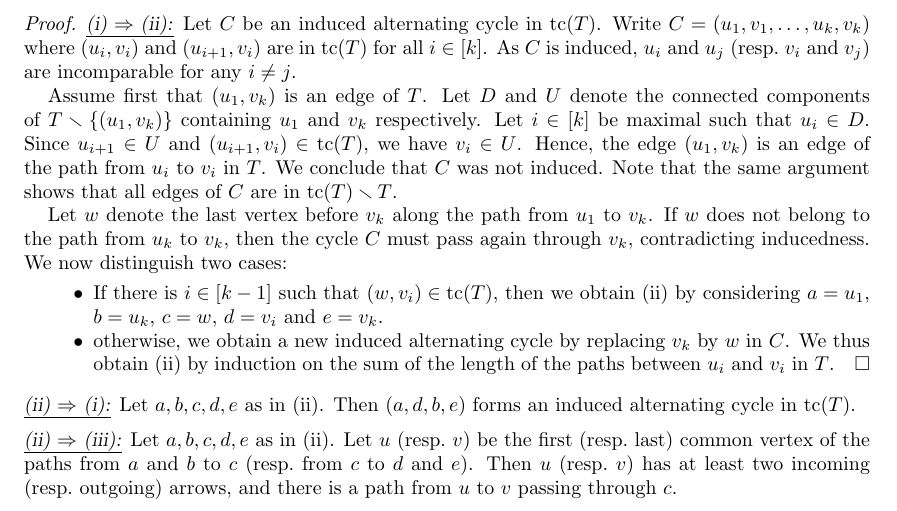
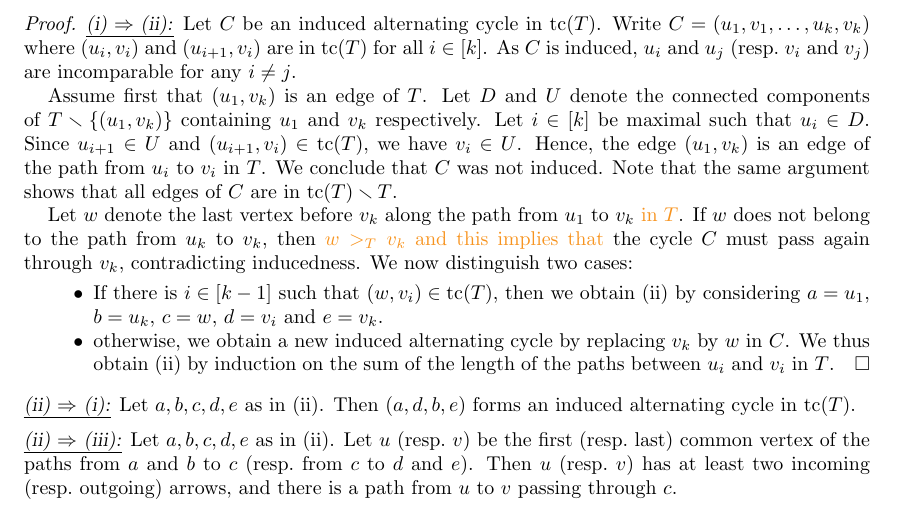
Before and after one commit to vpilaud/ornamentationLattices, a LaTeX paper (draft/intreevalLattices.tex): part of page 28 of 41, cut so that both start at the same text. Compiled offline with pdfLaTeX.

Commit message:
small comment lemma 5.1

```diff
--- a/draft/intreevalLattices.tex
+++ b/draft/intreevalLattices.tex
@@ -1930,8 +1930,8 @@ Hence, the edge~$(u_1, v_k)$ is an edge of the path from~$u_i$ to~$v_i$ in~$T$.
 We conclude that~$C$ was not induced.
 Note that the same argument shows that all edges of~$C$ are in~$\tc(T) \ssm T$.
 
-Let~$w$ denote the last vertex before~$v_k$ along the path from~$u_1$ to~$v_k$.
-If~$w$ does not belong to the path from~$u_k$ to~$v_k$, then the cycle~$C$ must pass again through~$v_k$, contradicting inducedness.
+Let~$w$ denote the last vertex before~$v_k$ along the path from~$u_1$ to~$v_k$ \felix{ in $T$}.
+If~$w$ does not belong to the path from~$u_k$ to~$v_k$, then \felix{$w>_T v_k$ and this implies that} the cycle~$C$ must pass again through~$v_k$, contradicting inducedness.
 We now distinguish two cases:
 \begin{itemize}
 \item If there is~$i \in [k-1]$ such that~$(w,v_i) \in \tc(T)$, then we obtain~(ii) by considering~$a = u_1$, $b = u_k$, $c = w$, $d = v_i$ and~$e = v_k$.
```
